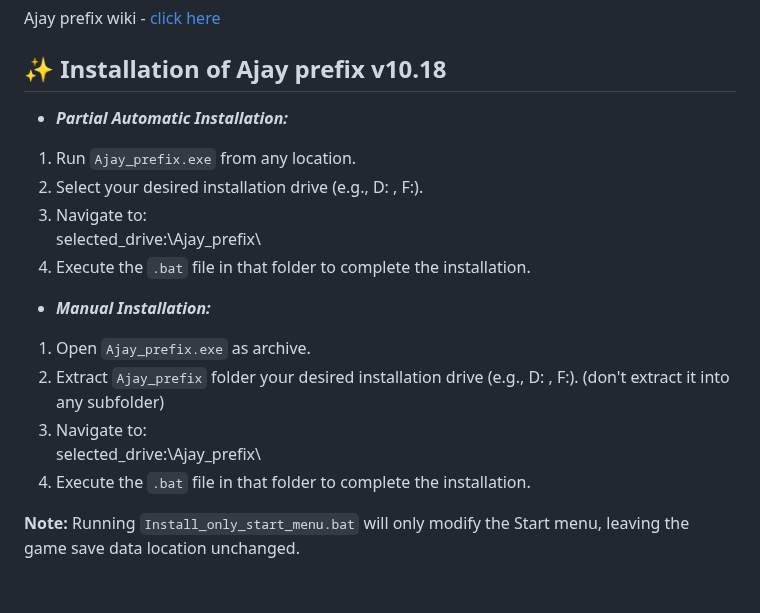
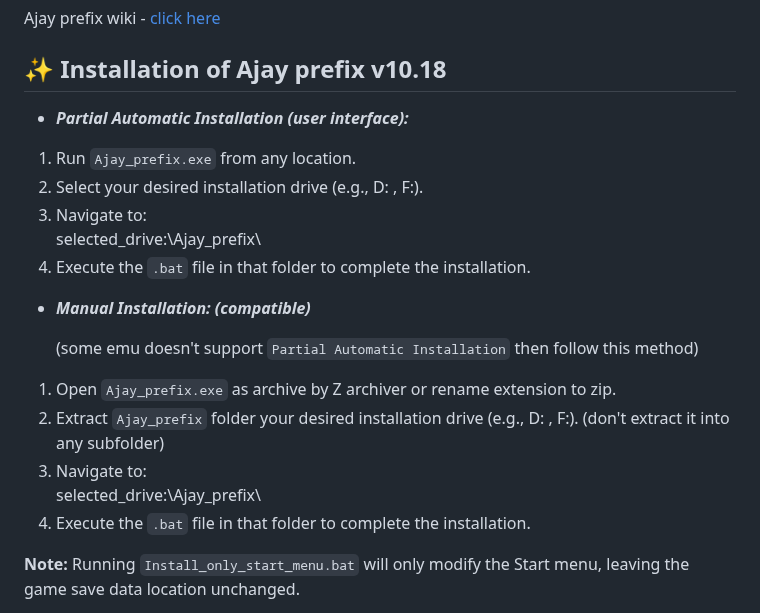
Before and after one commit to ajay9634/Ajay-prefix, a Markdown page: README.md, the part around the change. GitHub-like rendering; blank space fills up the shorter version.

```diff
--- a/README.md
+++ b/README.md
@@ -21,7 +21,7 @@ Ajay prefix wiki - [click here](https://github.com/ajay9634/Ajay-prefix/wiki)
 
 ## ✨ Installation of Ajay prefix v10.18
 
-- ***Partial Automatic Installation:***
+- ***Partial Automatic Installation (user interface):***
 
 1. Run `Ajay_prefix.exe` from any location.
 2. Select your desired installation drive (e.g., D: , F:).
@@ -29,12 +29,16 @@ Ajay prefix wiki - [click here](https://github.com/ajay9634/Ajay-prefix/wiki)
        selected_drive:\Ajay_prefix\
 4. Execute the `.bat` file in that folder to complete the installation.
 
-- ***Manual Installation:***
-1. Open `Ajay_prefix.exe` as archive.
+- ***Manual Installation: (compatible)***
+
+  (some emu doesn't support `Partial Automatic Installation` then follow this method)
+
+1. Open `Ajay_prefix.exe` as archive by Z archiver or rename extension to zip.
 2. Extract `Ajay_prefix` folder your desired installation drive (e.g., D: , F:). (don't extract it  into any subfolder)
 3. Navigate to:
        selected_drive:\Ajay_prefix\
 4. Execute the `.bat` file in that folder to complete the installation.
+
 
   **Note:** Running `Install_only_start_menu.bat` will only modify the Start menu, leaving the game save data location unchanged.
 
```
